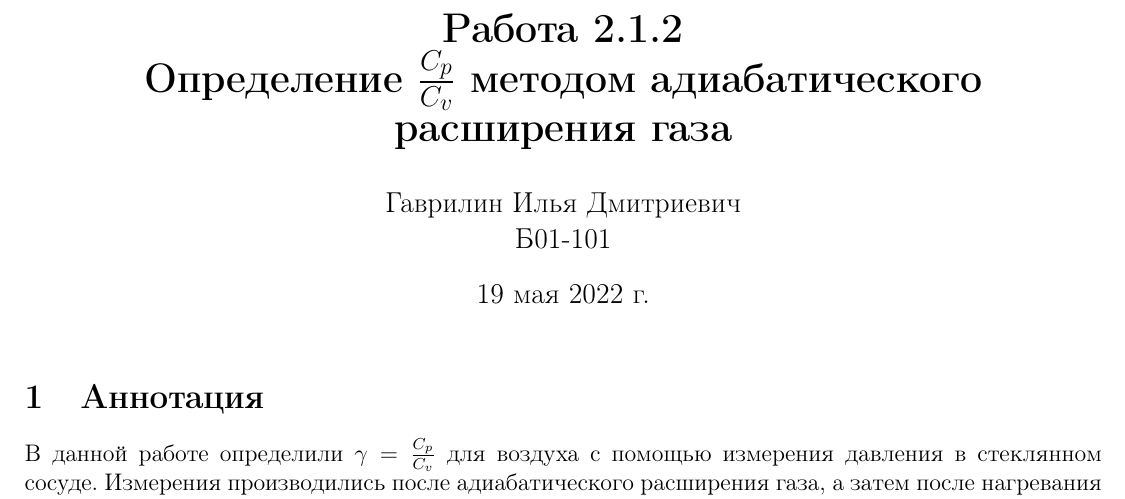
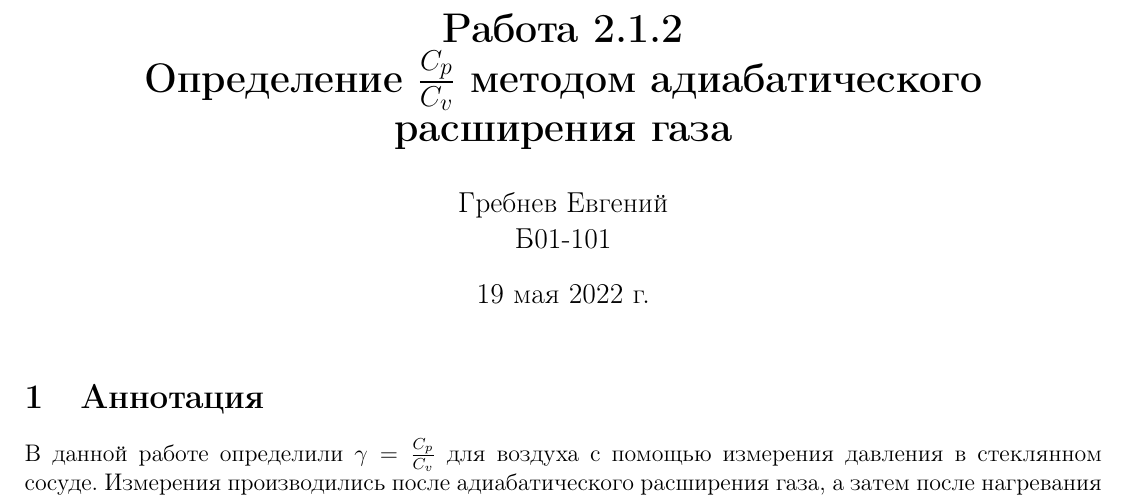
Before and after one commit to Ilyagavrilin/mipt_labs, a LaTeX document (2.1.2/document.tex): part of page 1 of 4, cut so that both start at the same text. Compiled offline with pdfLaTeX.

Commit message:
Update document.tex

```diff
--- a/2.1.2/document.tex
+++ b/2.1.2/document.tex
@@ -44,7 +44,7 @@
 
 
 
-\author{Гаврилин Илья Дмитриевич \\
+\author{Гребнев Евгений \\
 	Б01-101}
 \title{\textbf{Работа 2.1.2 \\
 		Определение $\frac{C_{p}}{C_{v}}$ методом адиабатического расширения газа}}
```
